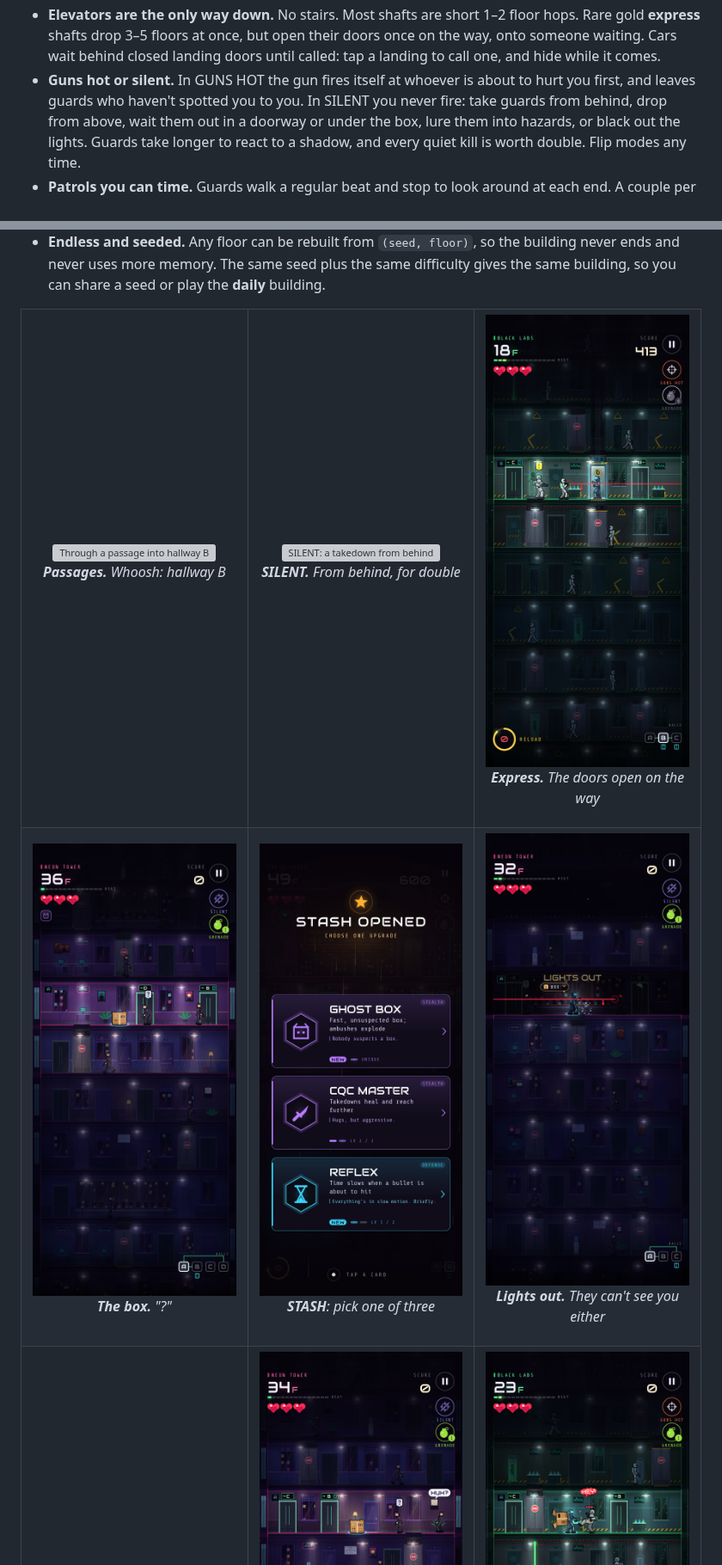
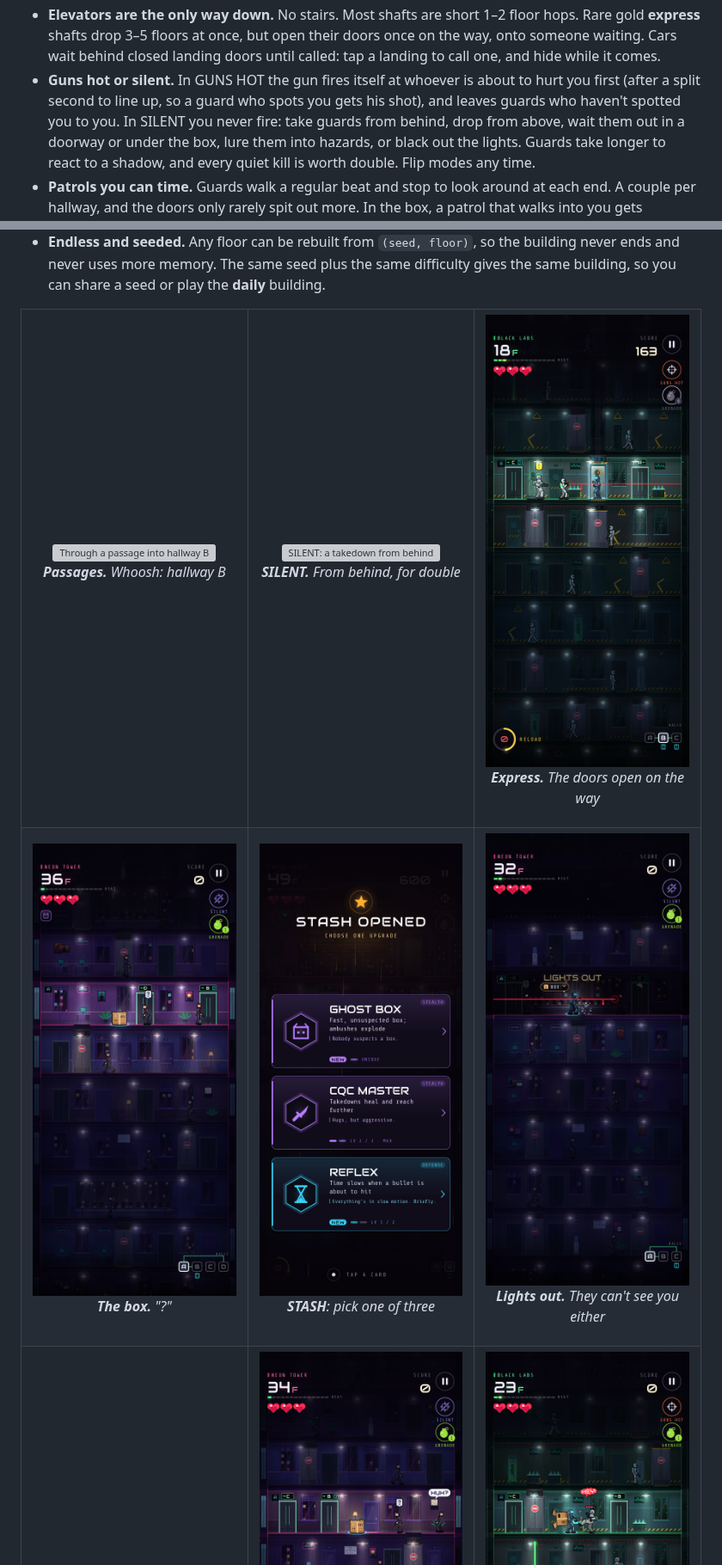
Before and after one commit to bradflaugher/bout-that-action, a Markdown page: README.md, 2 parts joined by grey strips. Shown at 86% size. Rendered like a GitHub page; pictures changed too: docs/screenshots/express.png, docs/screenshots/stash.png; grey boxes are pictures that could not be loaded.

```diff
--- a/README.md
+++ b/README.md
@@ -61,7 +61,8 @@ notes and every threshold are in [`docs/CONTROLS.md`](docs/CONTROLS.md).
   their doors once on the way, onto someone waiting. Cars wait behind closed
   landing doors until called: tap a landing to call one, and hide while it comes.
 - **Guns hot or silent.** In GUNS HOT the gun fires itself at whoever is about
-  to hurt you first, and leaves guards who haven't spotted you to you. In SILENT you never fire: take guards from behind, drop
+  to hurt you first (after a split second to line up, so a guard who spots
+  you gets his shot), and leaves guards who haven't spotted you to you. In SILENT you never fire: take guards from behind, drop
   from above, wait them out in a doorway or under the box, lure them into
   hazards, or black out the lights. Guards take longer to react to a shadow,
   and every quiet kill is worth double. Flip modes any time.
```
Also changed, not shown: docs/CONTROLS.md (+7 -0 lines), docs/screenshots/hell.png, docs/screenshots/magma.png, docs/screenshots/void.png, 6 other files.
